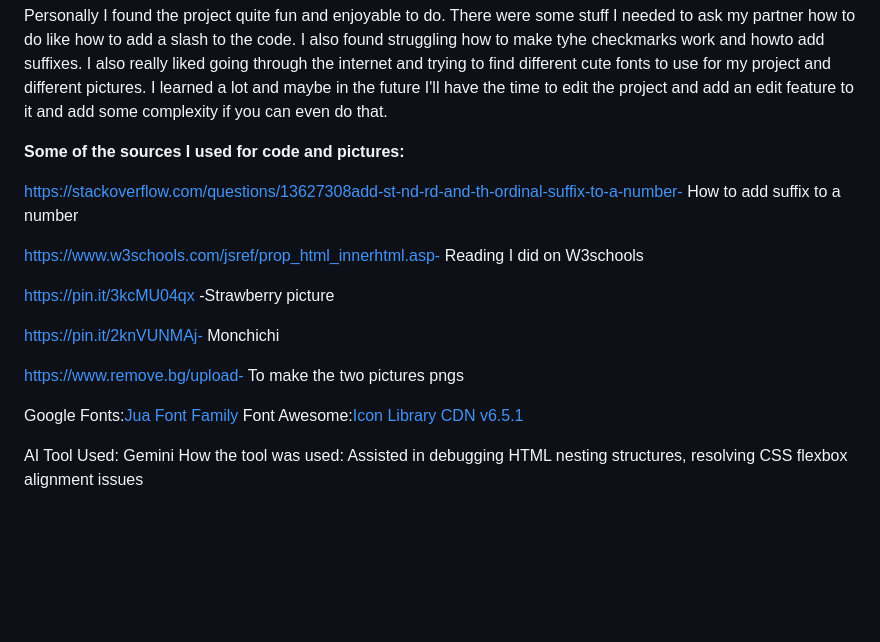
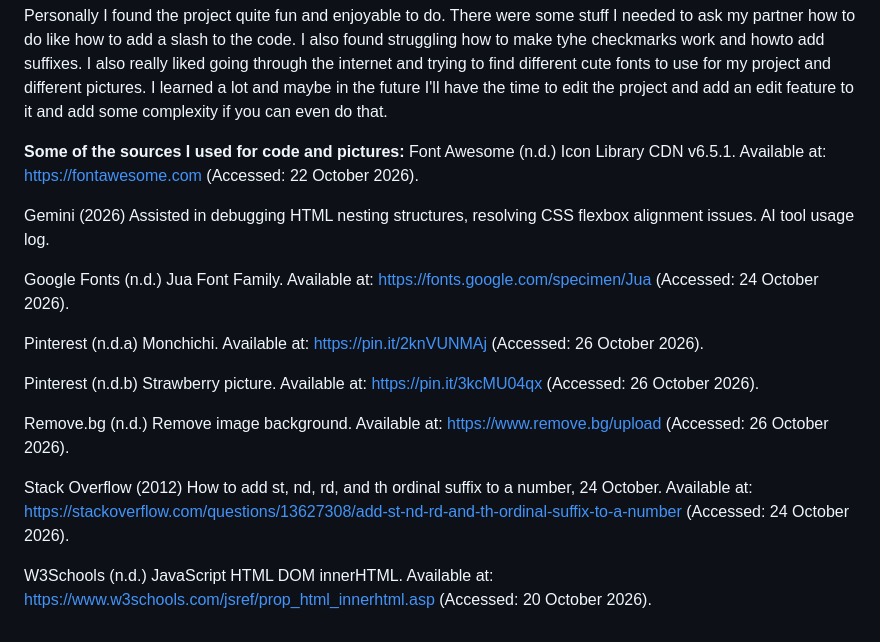
Before and after one commit to Moonchild030/Project-1-DOM-Scripting, a Markdown page: README.md, the part around the change. Drawn GitHub-style; blank space fills up the shorter version.

Commit message:
Revise sources and formatting in README.md
Updated references and sources in README.md for clarity and accuracy.

```diff
--- a/README.md
+++ b/README.md
@@ -46,20 +46,18 @@ A cute, aesthetic, interactive web-based To-Do List application.
 Personally I found the project quite fun and enjoyable to do. There were some stuff I needed to ask my partner how to do like how to add a slash to the code. I also found struggling how to make tyhe checkmarks work and howto add suffixes. I also really liked going through the internet and trying to find different cute fonts to use for my project and different pictures. I learned a lot and maybe in the future I'll have the time to edit the project and add an edit feature to it and add some complexity if you can even do that.
 
 **Some of the sources I used for code and pictures:**
+Font Awesome (n.d.) Icon Library CDN v6.5.1. Available at: https://fontawesome.com (Accessed: 22 October 2026).
 
+Gemini (2026) Assisted in debugging HTML nesting structures, resolving CSS flexbox alignment issues. AI tool usage log.
 
-https://stackoverflow.com/questions/13627308add-st-nd-rd-and-th-ordinal-suffix-to-a-number- How to add suffix to a number
+Google Fonts (n.d.) Jua Font Family. Available at: https://fonts.google.com/specimen/Jua (Accessed: 24 October 2026).
 
-https://www.w3schools.com/jsref/prop_html_innerhtml.asp- Reading I did on W3schools
+Pinterest (n.d.a) Monchichi. Available at: https://pin.it/2knVUNMAj (Accessed: 26 October 2026).
 
-https://pin.it/3kcMU04qx -Strawberry picture
+Pinterest (n.d.b) Strawberry picture. Available at: https://pin.it/3kcMU04qx (Accessed: 26 October 2026).
 
-https://pin.it/2knVUNMAj- Monchichi
+Remove.bg (n.d.) Remove image background. Available at: https://www.remove.bg/upload (Accessed: 26 October 2026).
 
-https://www.remove.bg/upload- To make the two pictures pngs
+Stack Overflow (2012) How to add st, nd, rd, and th ordinal suffix to a number, 24 October. Available at: https://stackoverflow.com/questions/13627308/add-st-nd-rd-and-th-ordinal-suffix-to-a-number (Accessed: 24 October 2026).
 
-Google Fonts:[Jua Font Family](https://fonts.google.com/specimen/Jua)
-Font Awesome:[Icon Library CDN v6.5.1](https://cdnjs.cloudflare.com/ajax/libs/font-awesome/6.5.1/css/all.min.css)
-
-AI Tool Used: Gemini
-How the tool was used: Assisted in debugging HTML nesting structures, resolving CSS flexbox alignment issues
+W3Schools (n.d.) JavaScript HTML DOM innerHTML. Available at: https://www.w3schools.com/jsref/prop_html_innerhtml.asp (Accessed: 20 October 2026).
```
